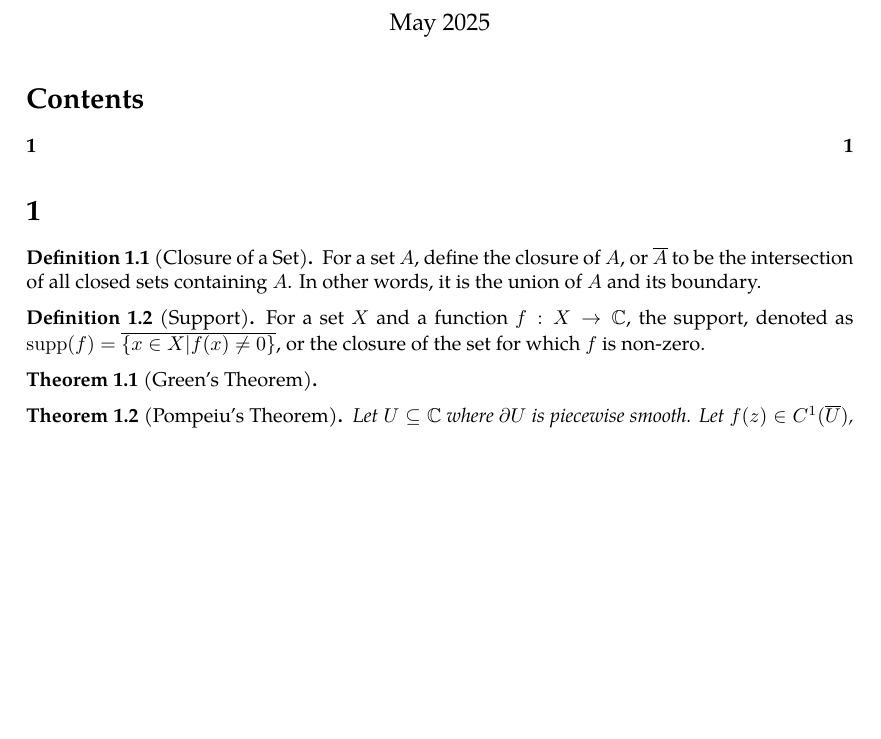
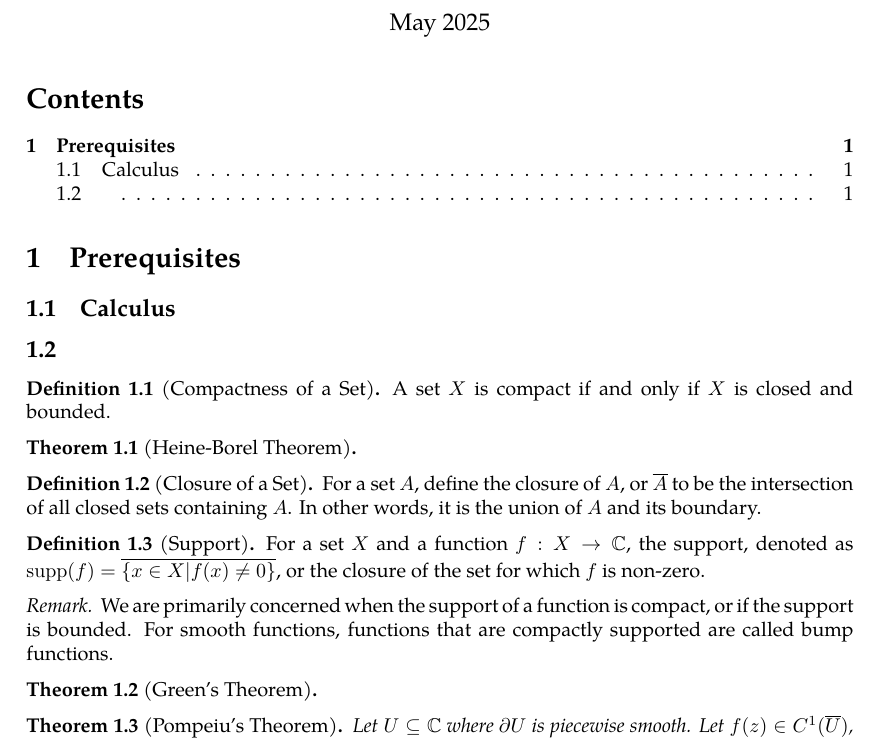
Before and after one commit to slipperking/complex-analysis-latex, a LaTeX document (main.tex): part of the page, cut so that both start at the same text, the shorter picture padded with empty space. Compiled offline with pdfLaTeX.

Commit message:
overleaf_to_git (Fri May 16 16:33:42 2025 -0700): update main.tex from r360 to r368

```diff
--- a/main.tex
+++ b/main.tex
@@ -58,13 +58,24 @@
 \begin{document}
 \maketitle
 \tableofcontents
-\section{}
+\section{Prerequisites}
+\subsection{Calculus}
+\subsection{}
+\begin{definition}[Compactness of a Set]\label{def:compactsets}
+    A set $X$ is compact if and only if $X$ is closed and bounded.
+\end{definition}
+\begin{theorem}[Heine-Borel Theorem]\label{def}
+
+\end{theorem}
 \begin{definition}[Closure of a Set]\label{def:closure}
 For a set $A$, define the closure of $A$, or $\overline{A}$ to be the intersection of all closed sets containing $A$. In other words, it is the union of $A$ and its boundary.
 \end{definition}
 \begin{definition}[Support]\label{def:support}
     For a set $X$ and a function $f:X\to\mathbb{C}$, the support, denoted as \(\supp(f)=\overline{\{x\in X|f(x)\neq 0\}}\), or the closure of the set for which $f$ is non-zero.
 \end{definition}
+\begin{remark}
+    We are primarily concerned when the support of a function is compact, or if the support is bounded. For smooth functions, functions that are compactly supported are called bump functions.
+\end{remark}
 \begin{theorem}[Green's Theorem]\label{theorem:complexgreen}
 
 \end{theorem}
```
